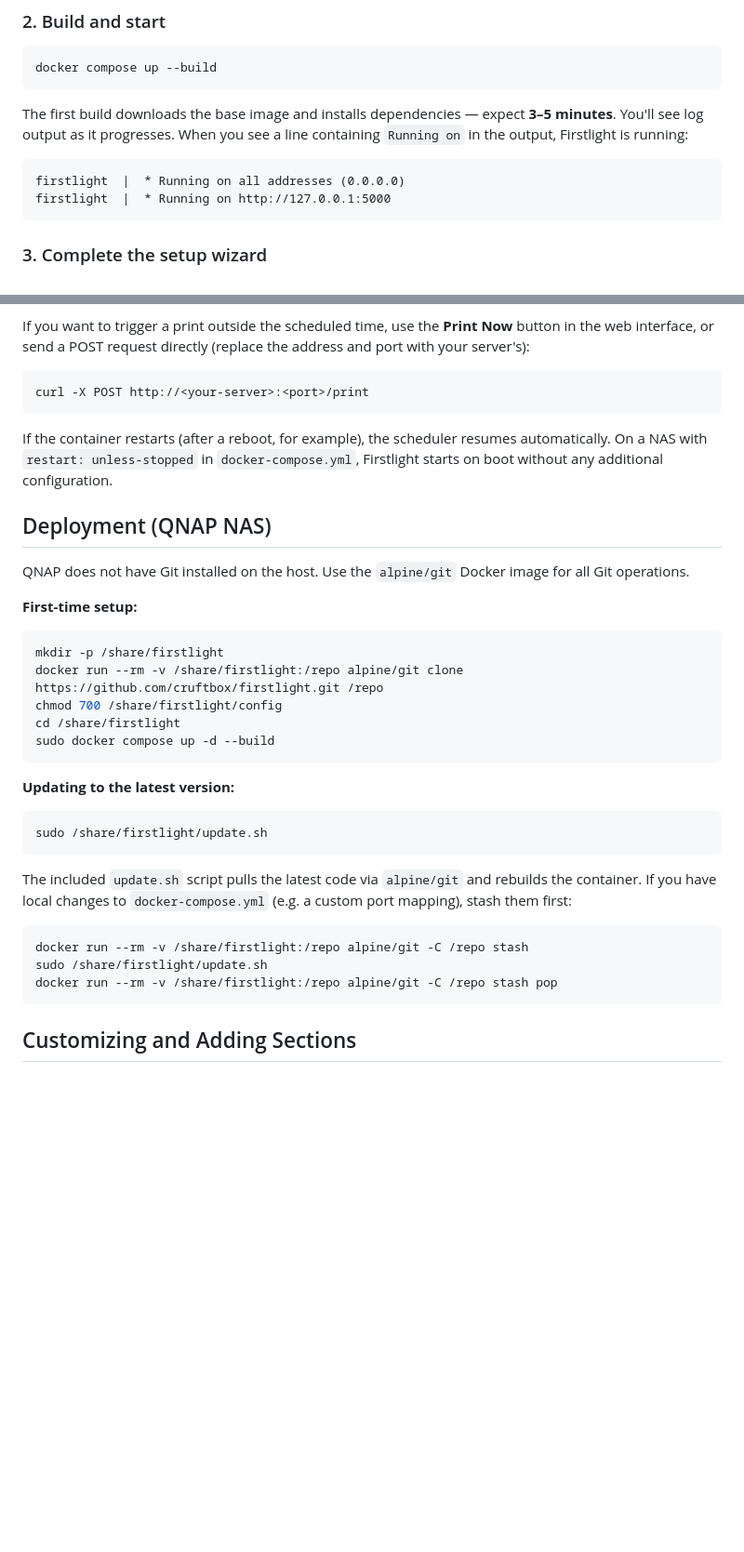
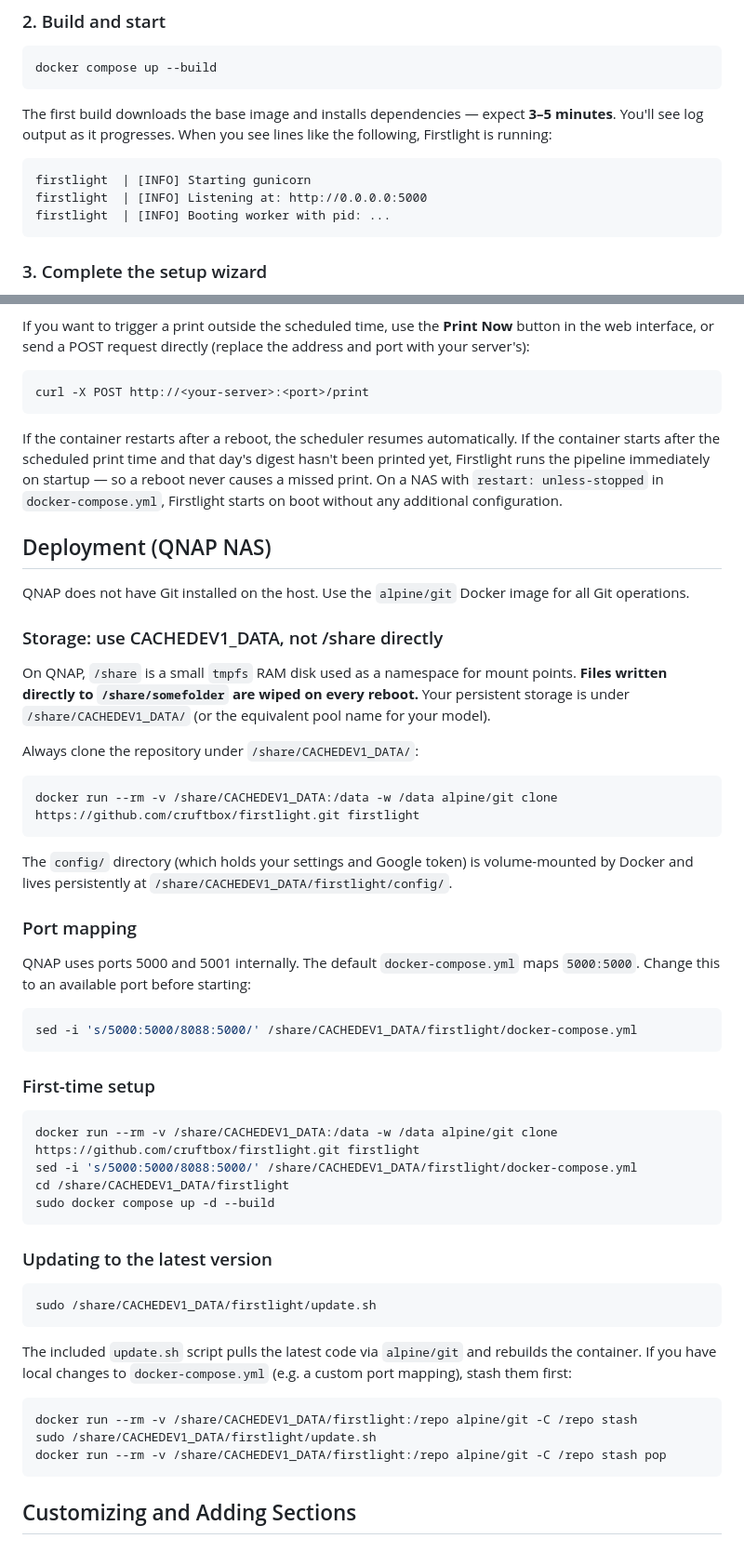
Before and after one commit to cruftbox/firstlight, a Markdown page: README.md, 2 parts joined by grey strips. Shown at 93% size. Drawn GitHub-style; blank space fills up the shorter version.

Commit message:
docs: update README for gunicorn, paste-back OAuth, and QNAP storage
- Google Calendar: replace redirect URI instructions with paste-back flow,
  explain localhost/setup/6/callback and the expected connection error
- QNAP deployment: add storage warning about tmpfs vs CACHEDEV1_DATA,
  update all paths and first-time setup instructions
- Scheduling: document startup catch-up behavior on container restart
- Prerequisites: relax stable LAN IP requirement since OAuth no longer
  depends on the server's IP

Co-Authored-By: Claude Sonnet 4.6 <noreply@anthropic.com>

````diff
--- a/README.md
+++ b/README.md
@@ -87,11 +87,12 @@ Open `.env` and replace `changeme-replace-with-a-long-random-string` with any lo
 docker compose up --build
 ```
 
-The first build downloads the base image and installs dependencies — expect **3–5 minutes**. You'll see log output as it progresses. When you see a line containing `Running on` in the output, Firstlight is running:
+The first build downloads the base image and installs dependencies — expect **3–5 minutes**. You'll see log output as it progresses. When you see lines like the following, Firstlight is running:
 
 ```
-firstlight  |  * Running on all addresses (0.0.0.0)
-firstlight  |  * Running on http://127.0.0.1:5000
+firstlight  | [INFO] Starting gunicorn
+firstlight  | [INFO] Listening at: http://0.0.0.0:5000
+firstlight  | [INFO] Booting worker with pid: ...
 ```
 
 ### 3. Complete the setup wizard
@@ -294,32 +305,53 @@ If you want to trigger a print outside the scheduled time, use the **Print Now**
 curl -X POST http://<your-server>:<port>/print
 ```
 
-If the container restarts (after a reboot, for example), the scheduler resumes automatically. On a NAS with `restart: unless-stopped` in `docker-compose.yml`, Firstlight starts on boot without any additional configuration.
+If the container restarts after a reboot, the scheduler resumes automatically. If the container starts after the scheduled print time and that day's digest hasn't been printed yet, Firstlight runs the pipeline immediately on startup — so a reboot never causes a missed print. On a NAS with `restart: unless-stopped` in `docker-compose.yml`, Firstlight starts on boot without any additional configuration.
 
 ## Deployment (QNAP NAS)
 
 QNAP does not have Git installed on the host. Use the `alpine/git` Docker image for all Git operations.
 
-**First-time setup:**
+### Storage: use CACHEDEV1_DATA, not /share directly
+
+On QNAP, `/share` is a small `tmpfs` RAM disk used as a namespace for mount points. **Files written directly to `/share/somefolder` are wiped on every reboot.** Your persistent storage is under `/share/CACHEDEV1_DATA/` (or the equivalent pool name for your model).
+
+Always clone the repository under `/share/CACHEDEV1_DATA/`:
+
 ```bash
-mkdir -p /share/firstlight
-docker run --rm -v /share/firstlight:/repo alpine/git clone https://github.com/cruftbox/firstlight.git /repo
-chmod 700 /share/firstlight/config
-cd /share/firstlight
+docker run --rm -v /share/CACHEDEV1_DATA:/data -w /data alpine/git clone https://github.com/cruftbox/firstlight.git firstlight
+```
+
+The `config/` directory (which holds your settings and Google token) is volume-mounted by Docker and lives persistently at `/share/CACHEDEV1_DATA/firstlight/config/`.
+
+### Port mapping
+
+QNAP uses ports 5000 and 5001 internally. The default `docker-compose.yml` maps `5000:5000`. Change this to an available port before starting:
+
+```bash
+sed -i 's/5000:5000/8088:5000/' /share/CACHEDEV1_DATA/firstlight/docker-compose.yml
+```
+
+### First-time setup
+
+```bash
+docker run --rm -v /share/CACHEDEV1_DATA:/data -w /data alpine/git clone https://github.com/cruftbox/firstlight.git firstlight
+sed -i 's/5000:5000/8088:5000/' /share/CACHEDEV1_DATA/firstlight/docker-compose.yml
+cd /share/CACHEDEV1_DATA/firstlight
 sudo docker compose up -d --build
 ```
 
-**Updating to the latest version:**
+### Updating to the latest version
+
 ```bash
-sudo /share/firstlight/update.sh
+sudo /share/CACHEDEV1_DATA/firstlight/update.sh
 ```
 
 The included `update.sh` script pulls the latest code via `alpine/git` and rebuilds the container. If you have local changes to `docker-compose.yml` (e.g. a custom port mapping), stash them first:
 
 ```bash
-docker run --rm -v /share/firstlight:/repo alpine/git -C /repo stash
-sudo /share/firstlight/update.sh
-docker run --rm -v /share/firstlight:/repo alpine/git -C /repo stash pop
+docker run --rm -v /share/CACHEDEV1_DATA/firstlight:/repo alpine/git -C /repo stash
+sudo /share/CACHEDEV1_DATA/firstlight/update.sh
+docker run --rm -v /share/CACHEDEV1_DATA/firstlight:/repo alpine/git -C /repo stash pop
 ```
 
 ## Customizing and Adding Sections
````
Also changed, not shown: other parts of README.md (+14 -4 lines).
